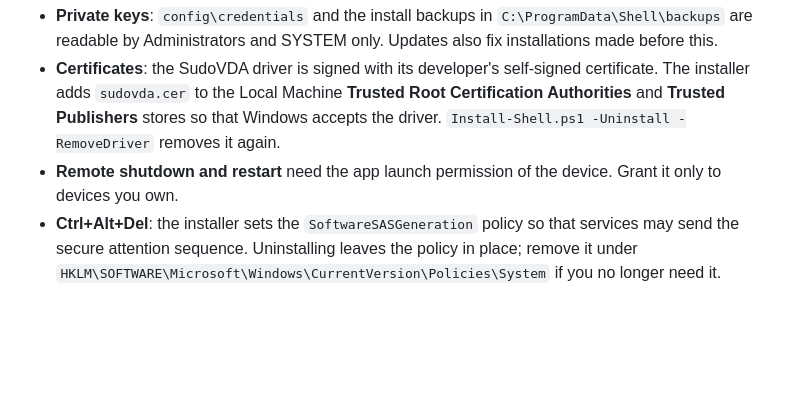
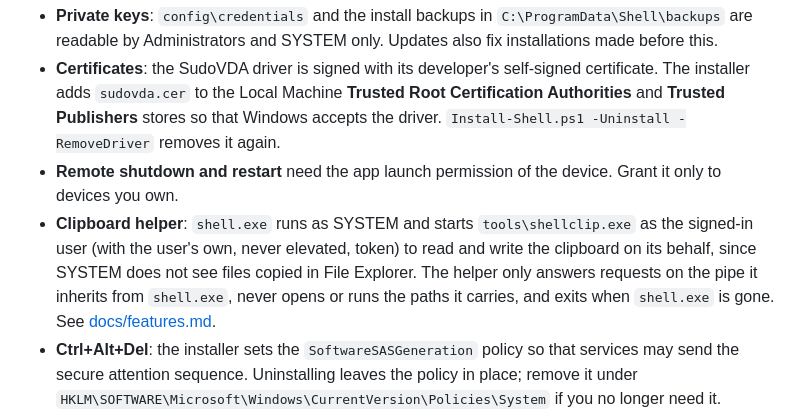
Before and after one commit to junopark00/hermit-shell, a Markdown page: README.md, the part around the change. GitHub-like rendering; blank space fills up the shorter version.

```diff
--- a/README.md
+++ b/README.md
@@ -225,6 +225,11 @@ and, when they are not installed, the Boost and nlohmann/json sources.
   -RemoveDriver` removes it again.
 - **Remote shutdown and restart** need the app launch permission of the device. Grant it only to devices
   you own.
+- **Clipboard helper**: `shell.exe` runs as SYSTEM and starts `tools\shellclip.exe` as the signed-in
+  user (with the user's own, never elevated, token) to read and write the clipboard on its behalf,
+  since SYSTEM does not see files copied in File Explorer. The helper only answers requests on the
+  pipe it inherits from `shell.exe`, never opens or runs the paths it carries, and exits when
+  `shell.exe` is gone. See [docs/features.md](docs/features.md#clipboard).
 - **Ctrl+Alt+Del**: the installer sets the `SoftwareSASGeneration` policy so that services may send the
   secure attention sequence. Uninstalling leaves the policy in place; remove it under
   `HKLM\SOFTWARE\Microsoft\Windows\CurrentVersion\Policies\System` if you no longer need it.
```
Also changed, not shown: docs/features.md (+19 -0 lines).
